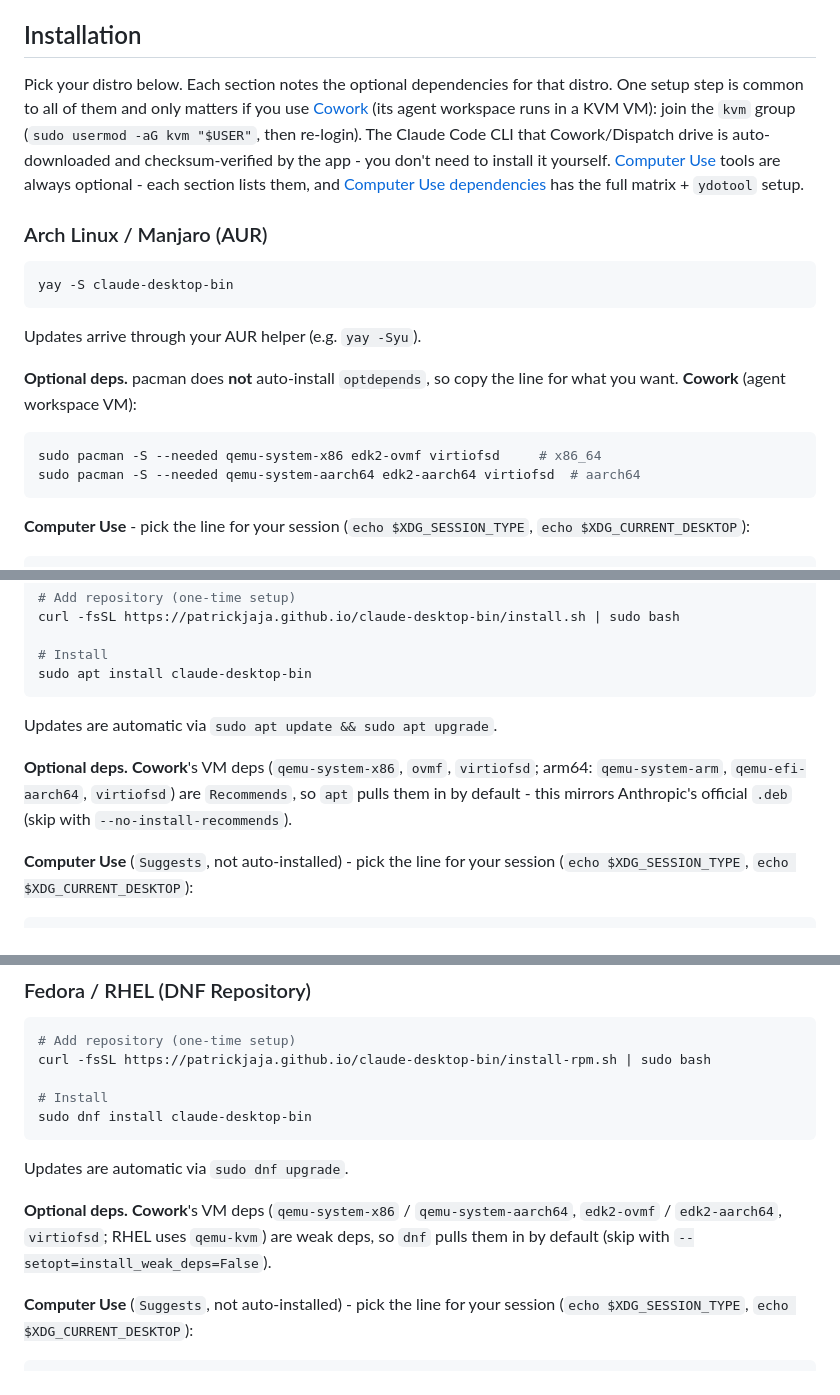
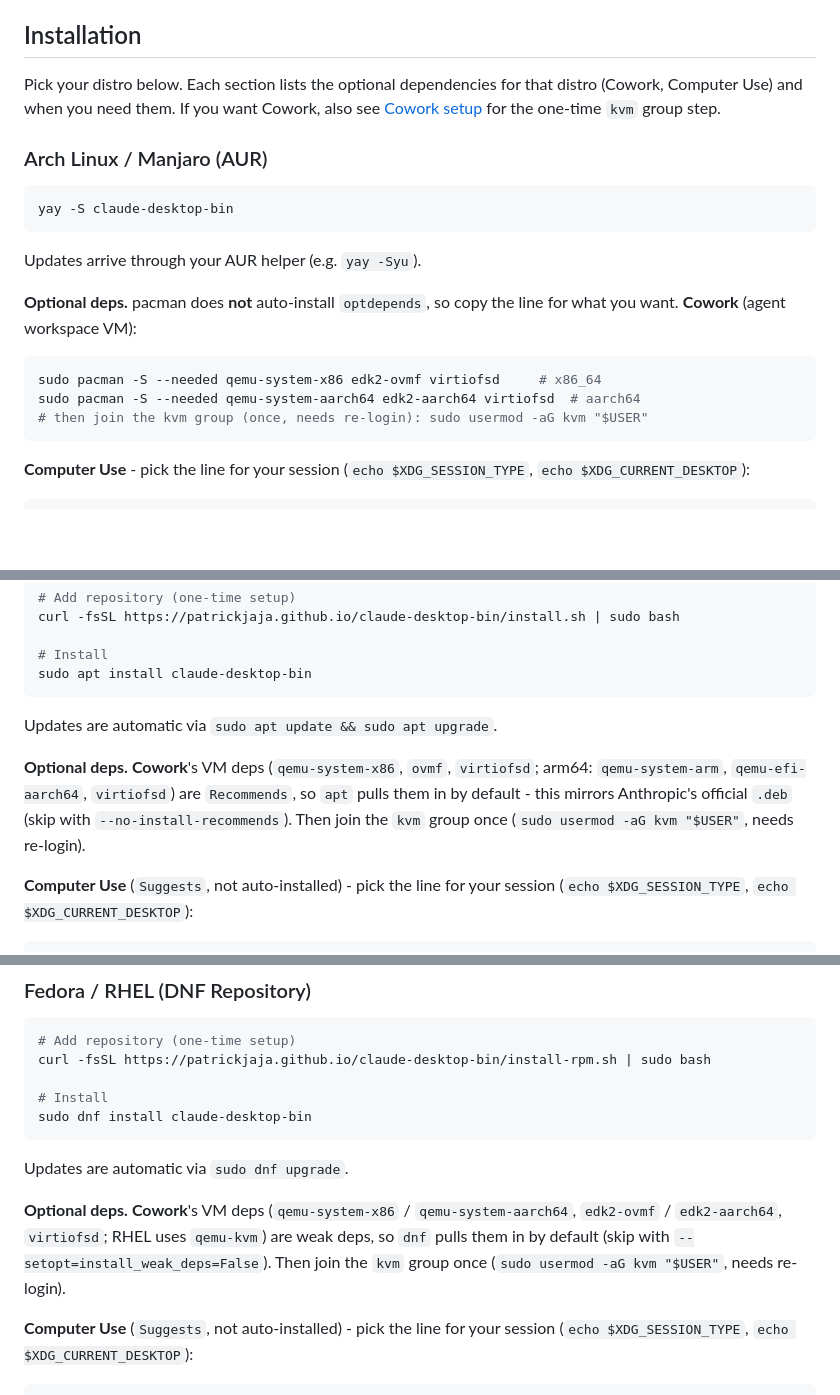
Before and after one commit to patrickjaja/claude-desktop-bin, a Markdown page: README.md, 3 parts joined by grey strips. Rendered like a GitHub page; blank space fills up the shorter version.

Commit message:
README: trim install intro; move kvm-group step into per-distro deps
The install intro over-explained. Removed the "auto-downloaded CLI" and
Computer Use verbiage (upstream self-manages the CLI - the .deb declares no
claude-code dependency; nothing for the user to do), and moved the one-time
kvm-group step out of the intro and into each distro's Cowork deps:

- Arch: commented one-liner in the Cowork command block
- Debian/Fedora: appended to the auto-pull prose
- Intro now just points to the per-distro sections + Cowork setup

Also trimmed the Cowork-section CLI note to one line keyed on the
CLAUDE_CODE_LOCAL_BINARY override.

````diff
--- a/README.md
+++ b/README.md
@@ -48,7 +48,7 @@ Everything else - Chat, Claude Code, Cowork, Browser Tools, 3P/enterprise infere
 
 ## Installation
 
-Pick your distro below. Each section notes the optional dependencies for that distro. One setup step is common to all of them and only matters if you use [Cowork](#cowork-setup-needs-devkvm) (its agent workspace runs in a KVM VM): join the `kvm` group (`sudo usermod -aG kvm "$USER"`, then re-login). The Claude Code CLI that Cowork/Dispatch drive is auto-downloaded and checksum-verified by the app - you don't need to install it yourself. [Computer Use](#computer-use) tools are always optional - each section lists them, and [Computer Use dependencies](docs/computer-use-dependencies.md) has the full matrix + `ydotool` setup.
+Pick your distro below. Each section lists the optional dependencies for that distro (Cowork, Computer Use) and when you need them. If you want Cowork, also see [Cowork setup](#cowork-setup-needs-devkvm) for the one-time `kvm` group step.
 
 ### Arch Linux / Manjaro (AUR)
 ```bash
@@ -61,6 +61,7 @@ Updates arrive through your AUR helper (e.g. `yay -Syu`).
 ```bash
 sudo pacman -S --needed qemu-system-x86 edk2-ovmf virtiofsd     # x86_64
 sudo pacman -S --needed qemu-system-aarch64 edk2-aarch64 virtiofsd  # aarch64
+# then join the kvm group (once, needs re-login): sudo usermod -aG kvm "$USER"
 ```
 
 **Computer Use** - pick the line for your session (`echo $XDG_SESSION_TYPE`, `echo $XDG_CURRENT_DESKTOP`):
@@ -90,7 +91,7 @@ sudo apt install claude-desktop-bin
 ```
 Updates are automatic via `sudo apt update && sudo apt upgrade`.
 
-**Optional deps.** **Cowork**'s VM deps (`qemu-system-x86`, `ovmf`, `virtiofsd`; arm64: `qemu-system-arm`, `qemu-efi-aarch64`, `virtiofsd`) are `Recommends`, so `apt` pulls them in by default - this mirrors Anthropic's official `.deb` (skip with `--no-install-recommends`).
+**Optional deps.** **Cowork**'s VM deps (`qemu-system-x86`, `ovmf`, `virtiofsd`; arm64: `qemu-system-arm`, `qemu-efi-aarch64`, `virtiofsd`) are `Recommends`, so `apt` pulls them in by default - this mirrors Anthropic's official `.deb` (skip with `--no-install-recommends`). Then join the `kvm` group once (`sudo usermod -aG kvm "$USER"`, needs re-login).
 
 **Computer Use** (`Suggests`, not auto-installed) - pick the line for your session (`echo $XDG_SESSION_TYPE`, `echo $XDG_CURRENT_DESKTOP`):
 
@@ -125,7 +126,7 @@ sudo dnf install claude-desktop-bin
 ```
 Updates are automatic via `sudo dnf upgrade`.
 
-**Optional deps.** **Cowork**'s VM deps (`qemu-system-x86` / `qemu-system-aarch64`, `edk2-ovmf` / `edk2-aarch64`, `virtiofsd`; RHEL uses `qemu-kvm`) are weak deps, so `dnf` pulls them in by default (skip with `--setopt=install_weak_deps=False`).
+**Optional deps.** **Cowork**'s VM deps (`qemu-system-x86` / `qemu-system-aarch64`, `edk2-ovmf` / `edk2-aarch64`, `virtiofsd`; RHEL uses `qemu-kvm`) are weak deps, so `dnf` pulls them in by default (skip with `--setopt=install_weak_deps=False`). Then join the `kvm` group once (`sudo usermod -aG kvm "$USER"`, needs re-login).
 
 **Computer Use** (`Suggests`, not auto-installed) - pick the line for your session (`echo $XDG_SESSION_TYPE`, `echo $XDG_CURRENT_DESKTOP`):
 
````
Also changed, not shown: other parts of README.md (+1 -1 lines).
